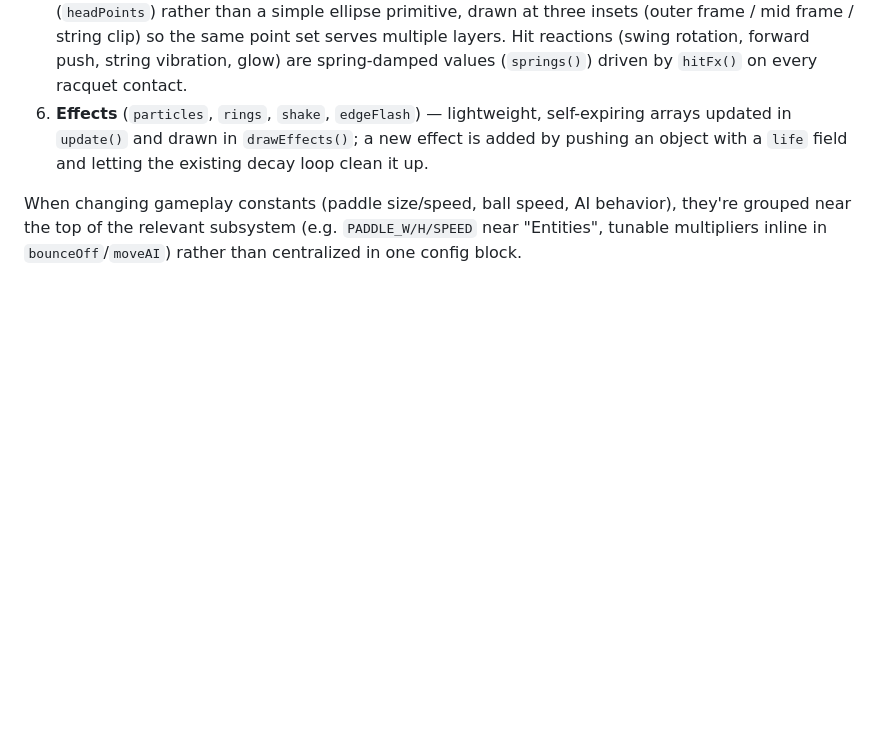
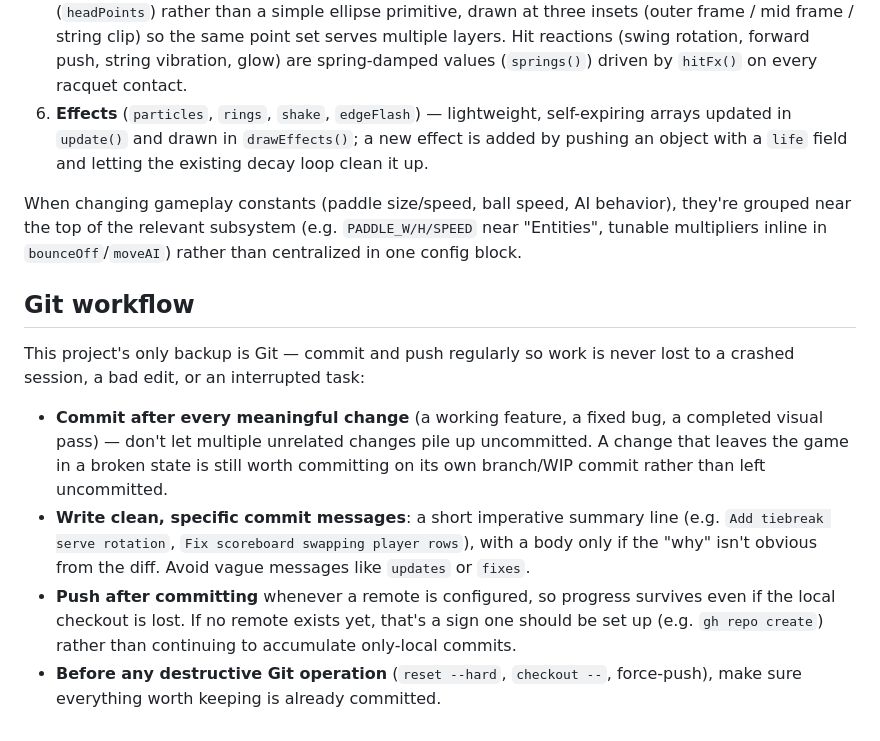
Before and after one commit to RCat9248/tennis-pong, a Markdown page: CLAUDE.md, the part around the change. Rendered like a GitHub page; blank space fills up the shorter version.

Commit message:
Document Git workflow expectations in CLAUDE.md
Commit after every meaningful change with clean, specific messages,
and push regularly once a remote exists, so work is never lost to a
crashed session or interrupted task.

```diff
--- a/CLAUDE.md
+++ b/CLAUDE.md
@@ -28,3 +28,12 @@ Key subsystems, in the order they appear in the script:
 6. **Effects** (`particles`, `rings`, `shake`, `edgeFlash`) — lightweight, self-expiring arrays updated in `update()` and drawn in `drawEffects()`; a new effect is added by pushing an object with a `life` field and letting the existing decay loop clean it up.
 
 When changing gameplay constants (paddle size/speed, ball speed, AI behavior), they're grouped near the top of the relevant subsystem (e.g. `PADDLE_W/H/SPEED` near "Entities", tunable multipliers inline in `bounceOff`/`moveAI`) rather than centralized in one config block.
+
+## Git workflow
+
+This project's only backup is Git — commit and push regularly so work is never lost to a crashed session, a bad edit, or an interrupted task:
+
+- **Commit after every meaningful change** (a working feature, a fixed bug, a completed visual pass) — don't let multiple unrelated changes pile up uncommitted. A change that leaves the game in a broken state is still worth committing on its own branch/WIP commit rather than left uncommitted.
+- **Write clean, specific commit messages**: a short imperative summary line (e.g. `Add tiebreak serve rotation`, `Fix scoreboard swapping player rows`), with a body only if the "why" isn't obvious from the diff. Avoid vague messages like `updates` or `fixes`.
+- **Push after committing** whenever a remote is configured, so progress survives even if the local checkout is lost. If no remote exists yet, that's a sign one should be set up (e.g. `gh repo create`) rather than continuing to accumulate only-local commits.
+- **Before any destructive Git operation** (`reset --hard`, `checkout --`, force-push), make sure everything worth keeping is already committed.
```
